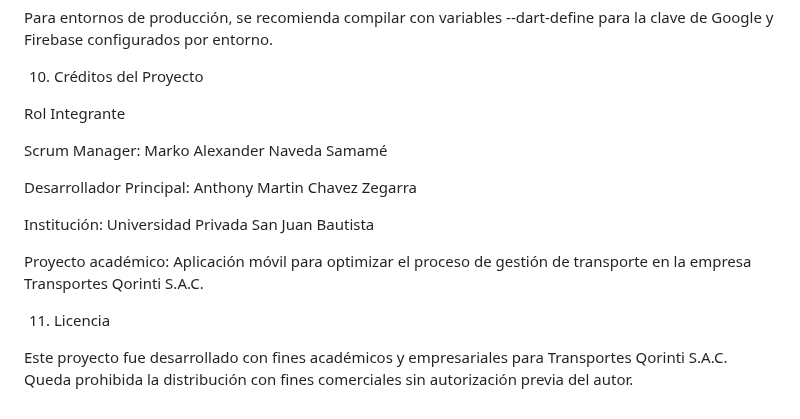
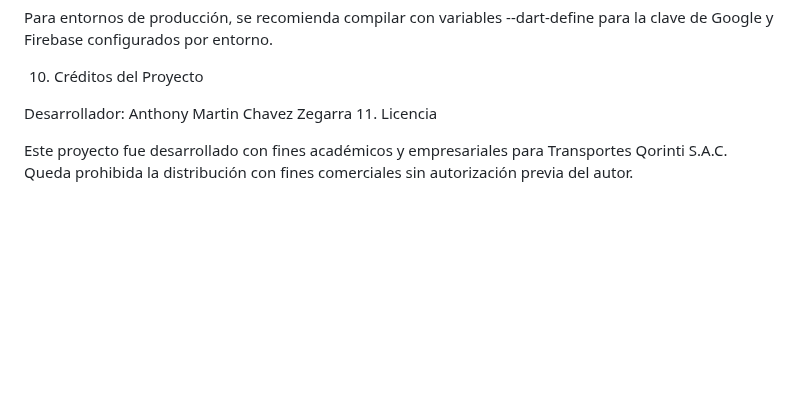
Before and after one commit to Anthony-codigo/Qorinti_APP, a Markdown page: README.md, the part around the change. Rendered like a GitHub page; blank space fills up the shorter version.

```diff
--- a/README.md
+++ b/README.md
@@ -258,17 +258,9 @@ Para entornos de producción, se recomienda compilar con variables --dart-define
 
 10. Créditos del Proyecto
 
-Rol	Integrante
+Desarrollador: Anthony Martin Chavez Zegarra
+11. Licencia
 
-Scrum Manager:	Marko Alexander Naveda Samamé
-
-Desarrollador Principal: Anthony Martin Chavez Zegarra
-
-Institución: Universidad Privada San Juan Bautista
-
-Proyecto académico:	Aplicación móvil para optimizar el proceso de gestión de transporte en la empresa Transportes Qorinti S.A.C.
-
-11. Licencia
 
 Este proyecto fue desarrollado con fines académicos y empresariales para Transportes Qorinti S.A.C.
 Queda prohibida la distribución con fines comerciales sin autorización previa del autor.
```
